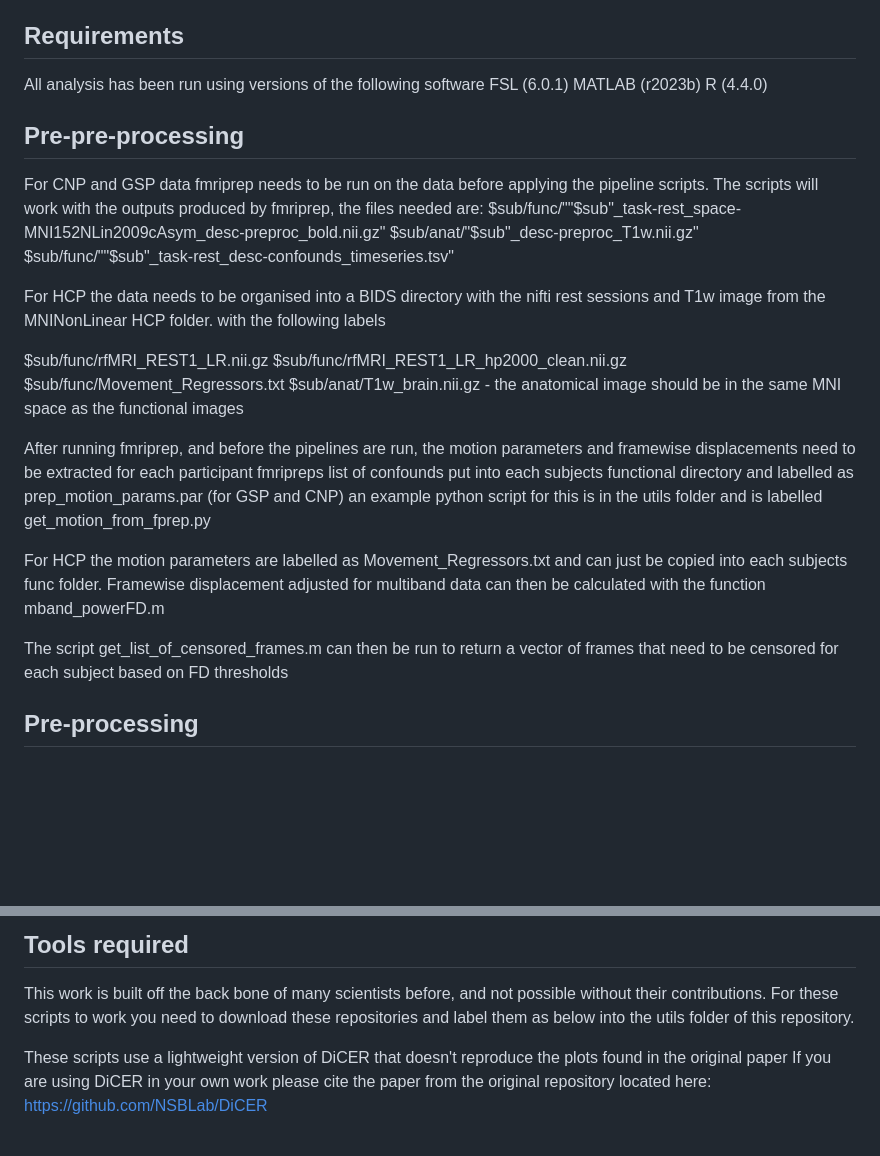
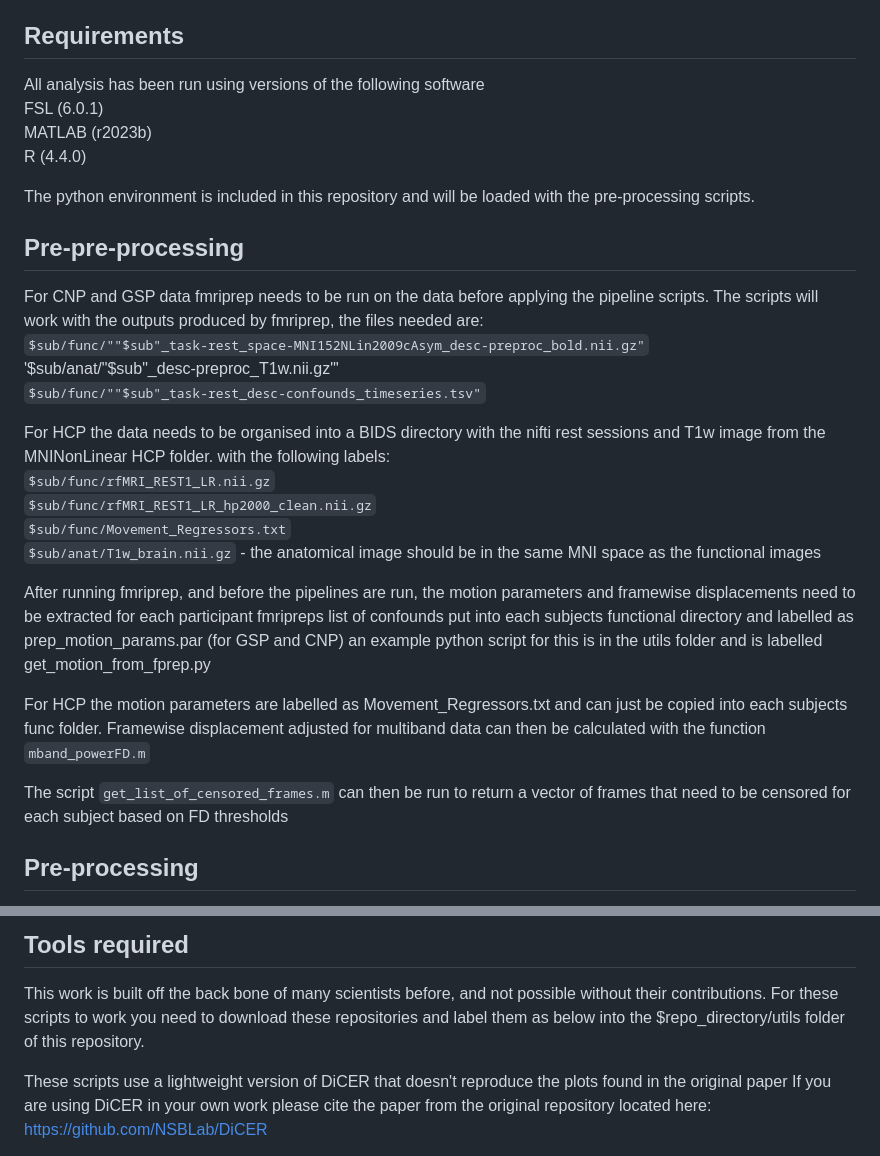
Before and after one commit to kanepav0002/rsfmri_prediction, a Markdown page: README.md, 2 parts joined by grey strips. GitHub-like rendering; blank space fills up the shorter version.

```diff
--- a/README.md
+++ b/README.md
@@ -3,33 +4,34 @@ Pavlovich, K., Pang, J., Holmes, A., Constable, T., & Fornito, A. (2024) The eff
 
 ## Requirements
-All analysis has been run using versions of the following software
-FSL (6.0.1)
-MATLAB (r2023b)
-R (4.4.0)
+All analysis has been run using versions of the following software <br>
+FSL (6.0.1)<br>
+MATLAB (r2023b) <br>
+R (4.4.0) <br>
+
+The python environment is included in this repository and will be loaded with the pre-processing scripts.
 
 ## Pre-pre-processing
 For CNP and GSP data fmriprep needs to be run on the data before applying the pipeline scripts.
-The scripts will work with the outputs produced by fmriprep, the files needed are:
-$sub/func/""$sub"_task-rest_space-MNI152NLin2009cAsym_desc-preproc_bold.nii.gz"
-$sub/anat/"$sub"_desc-preproc_T1w.nii.gz"
-$sub/func/""$sub"_task-rest_desc-confounds_timeseries.tsv"
+The scripts will work with the outputs produced by fmriprep, the files needed are:<br>
+`$sub/func/""$sub"_task-rest_space-MNI152NLin2009cAsym_desc-preproc_bold.nii.gz"` <br>
+'$sub/anat/"$sub"_desc-preproc_T1w.nii.gz"' <br>
+`$sub/func/""$sub"_task-rest_desc-confounds_timeseries.tsv"` <br>
 
 For HCP the data needs to be organised into a BIDS directory with the nifti rest sessions and T1w image from the MNINonLinear HCP folder.
-with the following labels
-
-$sub/func/rfMRI_REST1_LR.nii.gz
-$sub/func/rfMRI_REST1_LR_hp2000_clean.nii.gz
-$sub/func/Movement_Regressors.txt
-$sub/anat/T1w_brain.nii.gz - the anatomical image should be in the same MNI space as the functional images
+with the following labels: <br>
+`$sub/func/rfMRI_REST1_LR.nii.gz` <br>
+`$sub/func/rfMRI_REST1_LR_hp2000_clean.nii.gz` <br>
+`$sub/func/Movement_Regressors.txt` <br>
+`$sub/anat/T1w_brain.nii.gz` - the anatomical image should be in the same MNI space as the functional images
 
 After running fmriprep, and before the pipelines are run, the motion parameters and framewise displacements need to be extracted for each participant fmripreps list of confounds
 put into each subjects functional directory and labelled as  prep_motion_params.par (for GSP and CNP) an example python script for this is in the utils folder
 and is labelled get_motion_from_fprep.py
 
 For HCP the motion parameters are labelled as Movement_Regressors.txt and can just be copied into each subjects func folder.
-Framewise displacement adjusted for multiband data can then be calculated with the function mband_powerFD.m
+Framewise displacement adjusted for multiband data can then be calculated with the function `mband_powerFD.m`
 
-The script get_list_of_censored_frames.m can then be run to return a vector of frames that need to be censored for each subject based on FD thresholds
+The script `get_list_of_censored_frames.m` can then be run to return a vector of frames that need to be censored for each subject based on FD thresholds
 
 
 ## Pre-processing
@@ -61,7 +63,7 @@ To collate the accuracies across repitions after this has been run an example ca
 
 ## Tools required
 This work is built off the back bone of many scientists before, and not possible without their contributions. For these scripts to work you need to download these repositories and label them
-as below into the utils folder of this repository.
+as below into the $repo_directory/utils folder of this repository.
 
 These scripts use a lightweight version of DiCER that doesn't reproduce the plots found in the original paper
 If you are using DiCER in your own work please cite the paper from the original repository located here: https://github.com/NSBLab/DiCER
```
Also changed, not shown: other parts of README.md (+4 -3 lines).
